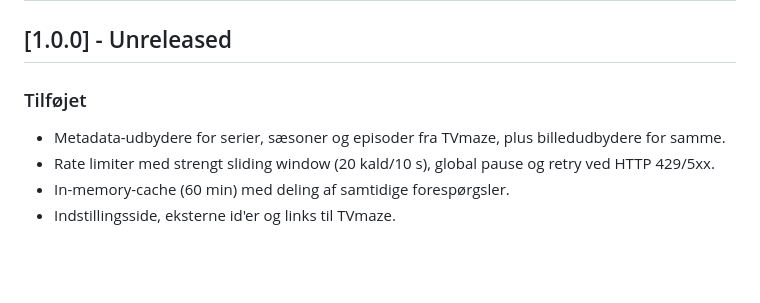
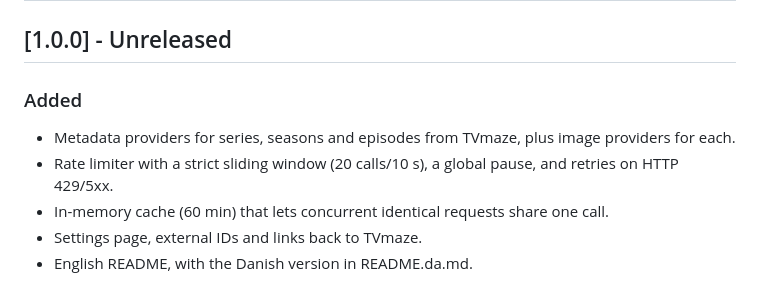
Before and after one commit to Tntdruid/jellyfin-plugin-tvmaze-api, a Markdown page: CHANGELOG.md, the part around the change. Drawn GitHub-style; blank space fills up the shorter version.

```diff
--- a/CHANGELOG.md
+++ b/CHANGELOG.md
@@ -2,8 +2,9 @@
 
 ## [1.0.0] - Unreleased
 
-### Tilføjet
-- Metadata-udbydere for serier, sæsoner og episoder fra TVmaze, plus billedudbydere for samme.
-- Rate limiter med strengt sliding window (20 kald/10 s), global pause og retry ved HTTP 429/5xx.
-- In-memory-cache (60 min) med deling af samtidige forespørgsler.
-- Indstillingsside, eksterne id'er og links til TVmaze.
+### Added
+- Metadata providers for series, seasons and episodes from TVmaze, plus image providers for each.
+- Rate limiter with a strict sliding window (20 calls/10 s), a global pause, and retries on HTTP 429/5xx.
+- In-memory cache (60 min) that lets concurrent identical requests share one call.
+- Settings page, external IDs and links back to TVmaze.
+- English README, with the Danish version in README.da.md.
```
Also changed, not shown: README.da.md (added, +58 -0 lines), README.md (+34 -32 lines), assets/banner.png, 3 other files.
